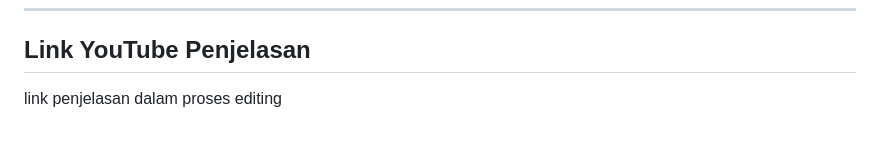
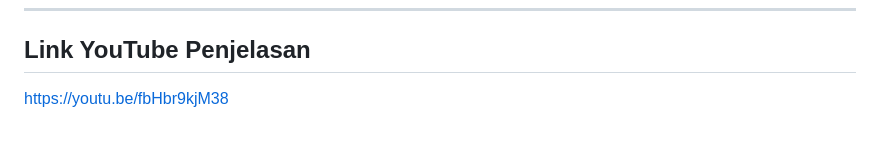
Before and after one commit to elkhaa151105-droid/pkbm, a Markdown page: README.md, the part around the change. GitHub-like rendering.

```diff
--- a/README.md
+++ b/README.md
@@ -188,4 +188,4 @@ pkbm/
 ---
 
 ## Link YouTube Penjelasan
-link penjelasan dalam proses editing
+https://youtu.be/fbHbr9kjM38
```
